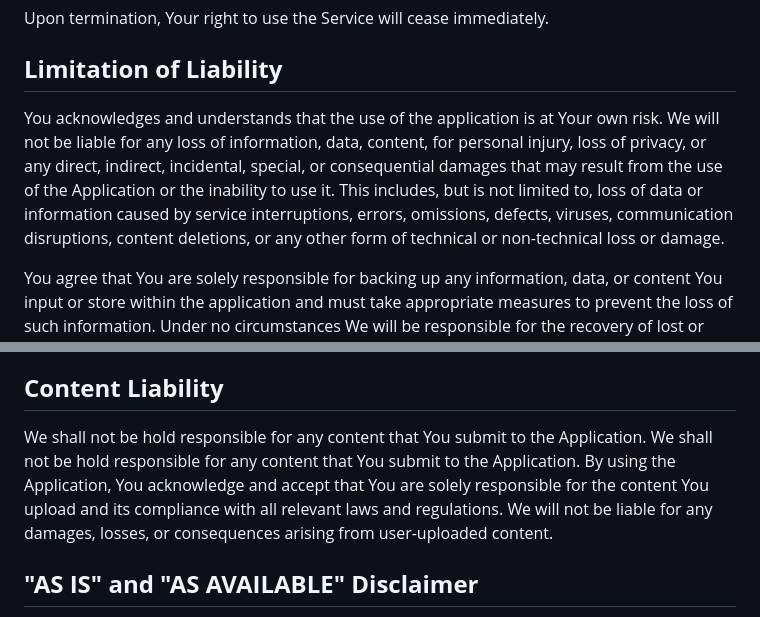
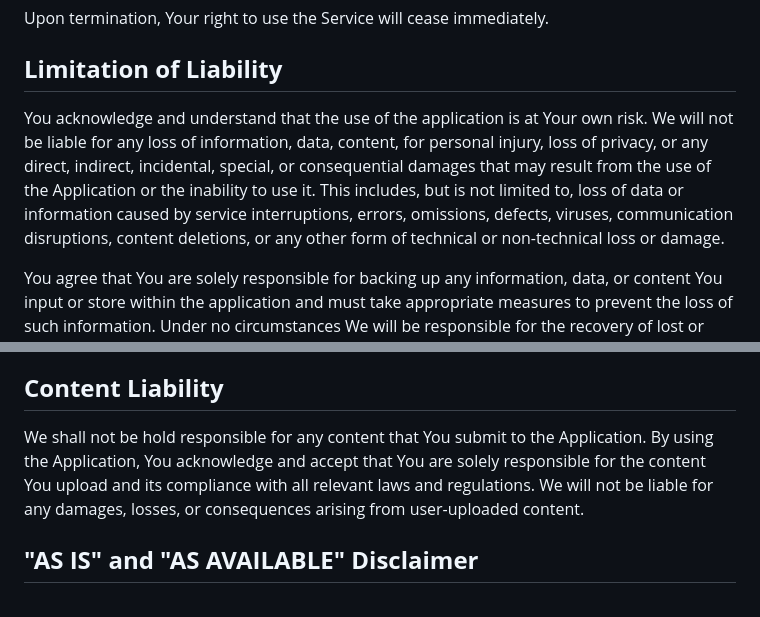
Before and after one commit to nicolas-ferrada/mycustomnotes_website, a Markdown page: assets/legal/terms-of-service.md, 2 parts joined by grey strips. GitHub-like rendering.

Commit message:
fix terms of service
fix misspelling and remove repeated phrase

```diff
--- a/assets/legal/terms-of-service.md
+++ b/assets/legal/terms-of-service.md
@@ -62,7 +62,7 @@ Upon termination, Your right to use the Service will cease immediately.
 
 ## **Limitation of Liability**
 
-You acknowledges and understands that the use of the application is at Your own risk. We will not be liable for any loss of information, data, content, for personal injury, loss of privacy, or any direct, indirect, incidental, special, or consequential damages that may result from the use of the Application or the inability to use it. This includes, but is not limited to, loss of data or information caused by service interruptions, errors, omissions, defects, viruses, communication disruptions, content deletions, or any other form of technical or non-technical loss or damage.
+You acknowledge and understand that the use of the application is at Your own risk. We will not be liable for any loss of information, data, content, for personal injury, loss of privacy, or any direct, indirect, incidental, special, or consequential damages that may result from the use of the Application or the inability to use it. This includes, but is not limited to, loss of data or information caused by service interruptions, errors, omissions, defects, viruses, communication disruptions, content deletions, or any other form of technical or non-technical loss or damage.
 
 You agree that You are solely responsible for backing up any information, data, or content You input or store within the application and must take appropriate measures to prevent the loss of such information. Under no circumstances We will be responsible for the recovery of lost or damaged data.
 
@@ -72,7 +72,7 @@ This limitation of liability shall apply to the fullest extent permitted by appl
 
 ## **Content Liability**
 
-We shall not be hold responsible for any content that You submit to the Application. We shall not be hold responsible for any content that You submit to the Application. By using the Application, You acknowledge and accept that You are solely responsible for the content You upload and its compliance with all relevant laws and regulations. We will not be liable for any damages, losses, or consequences arising from user-uploaded content.
+We shall not be hold responsible for any content that You submit to the Application. By using the Application, You acknowledge and accept that You are solely responsible for the content You upload and its compliance with all relevant laws and regulations. We will not be liable for any damages, losses, or consequences arising from user-uploaded content.
 
 ## **"AS IS" and "AS AVAILABLE" Disclaimer**
 
```
